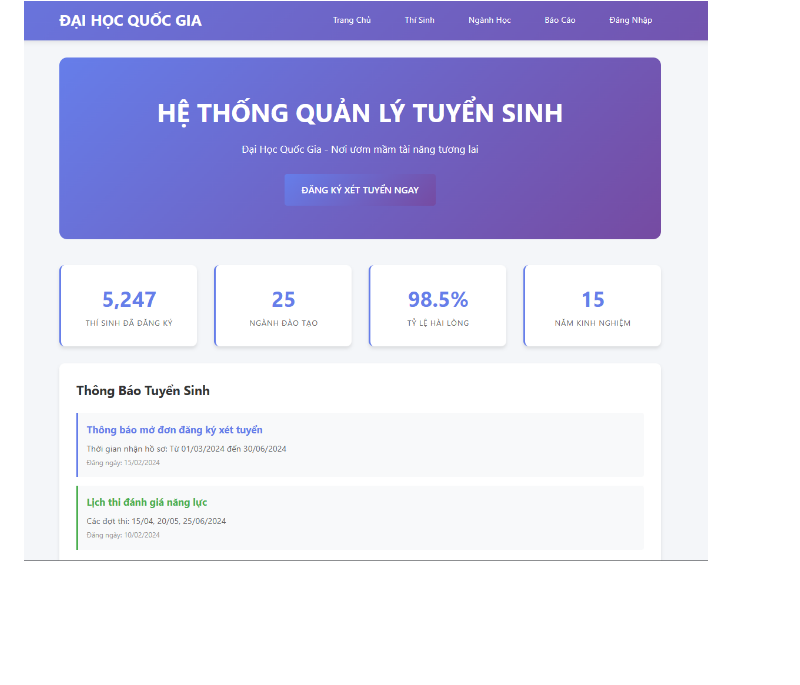
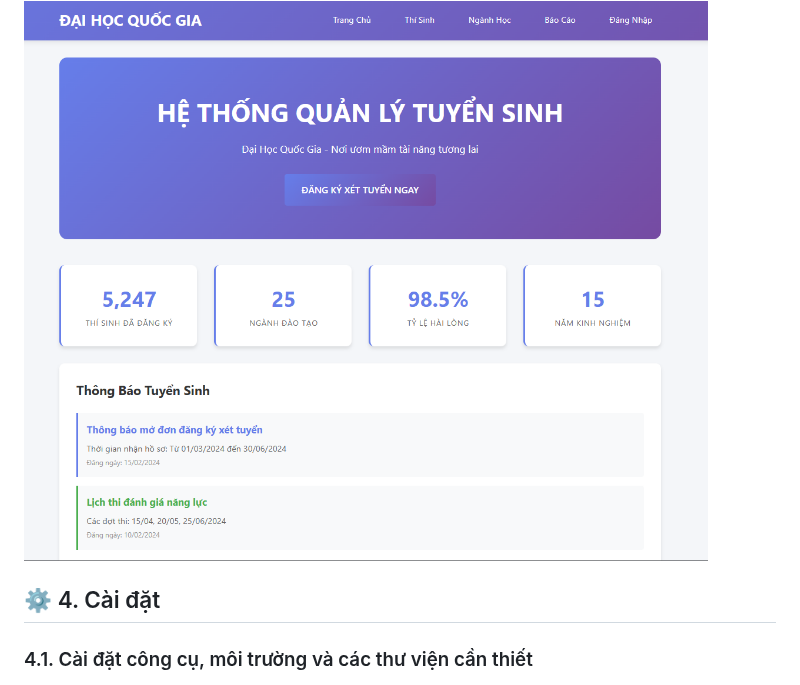
Before and after one commit to VuVietLong1207/Quan_li_tuyen_sinh_he_dai_hoc, a Markdown page: README.md, the part around the change. Rendered like a GitHub page; blank space fills up the shorter version.

```diff
--- a/README.md
+++ b/README.md
@@ -59,3 +59,9 @@ Thay vì dựa vào các phương pháp thủ công, các biểu mẫu giấy t
 
 ### Trang chủ
 <img width="700" height="700" alt="image" src="images/Trang chủ.png"/>
+
+
+
+## ⚙️ 4. Cài đặt
+
+### 4.1. Cài đặt công cụ, môi trường và các thư viện cần thiết
```
